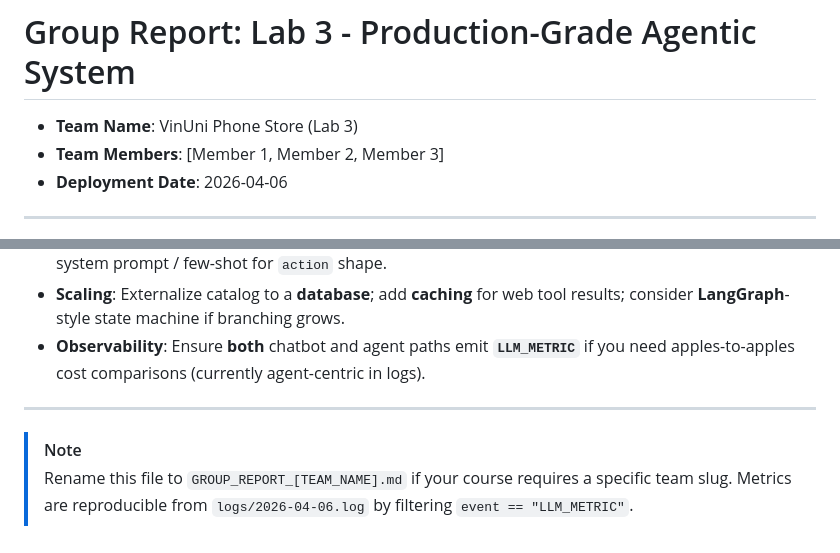
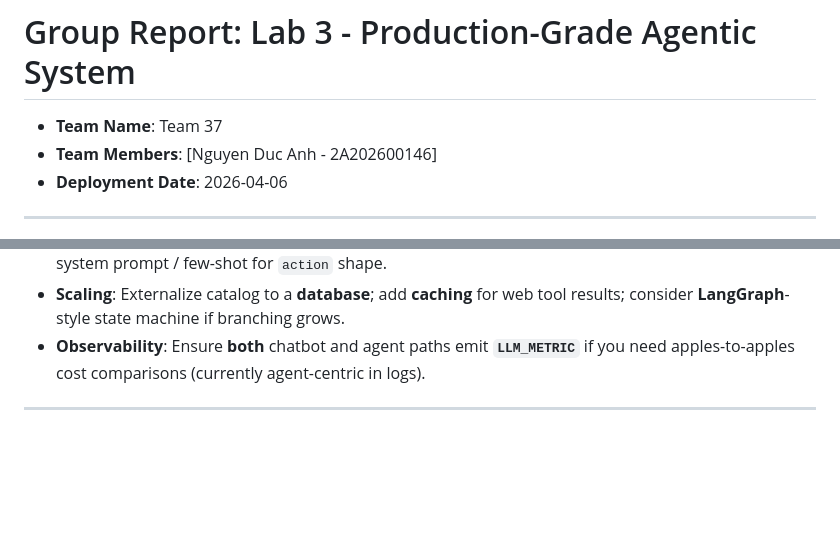
Before and after one commit to NDAismeee/Lab03_E403_Team37, a Markdown page: report/group_report/GROUP_REPORT_Team37.md, 2 parts joined by grey strips. GitHub-like rendering; blank space fills up the shorter version.

Commit message:
fix team report

```diff
--- a/report/group_report/GROUP_REPORT_Team37.md
+++ b/report/group_report/GROUP_REPORT_Team37.md
@@ -1,7 +1,7 @@
 # Group Report: Lab 3 - Production-Grade Agentic System
 
-- **Team Name**: VinUni Phone Store (Lab 3)
-- **Team Members**: [Member 1, Member 2, Member 3]
+- **Team Name**: Team 37
+- **Team Members**: [Nguyen Duc Anh - 2A202600146]
 - **Deployment Date**: 2026-04-06
 
 ---
@@ -124,6 +124,3 @@ The agent runs a **Thought → Action (JSON) → Observation** loop in `src/agen
 - **Observability**: Ensure **both** chatbot and agent paths emit **`LLM_METRIC`** if you need apples-to-apples cost comparisons (currently agent-centric in logs).
 
 ---
-
-> [!NOTE]
-> Rename this file to `GROUP_REPORT_[TEAM_NAME].md` if your course requires a specific team slug. Metrics are reproducible from `logs/2026-04-06.log` by filtering `event == "LLM_METRIC"`.
```
